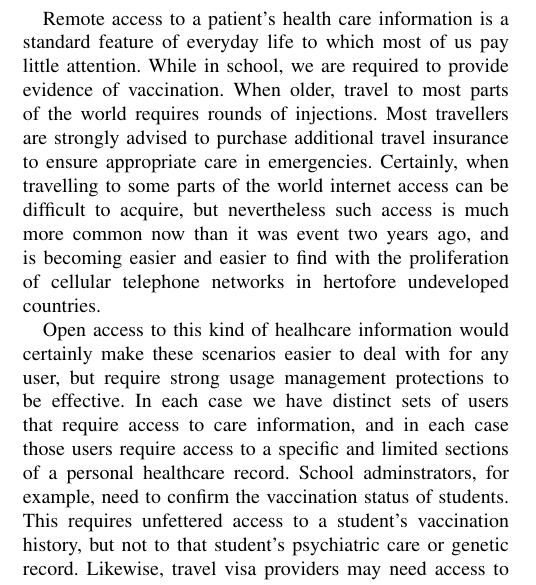
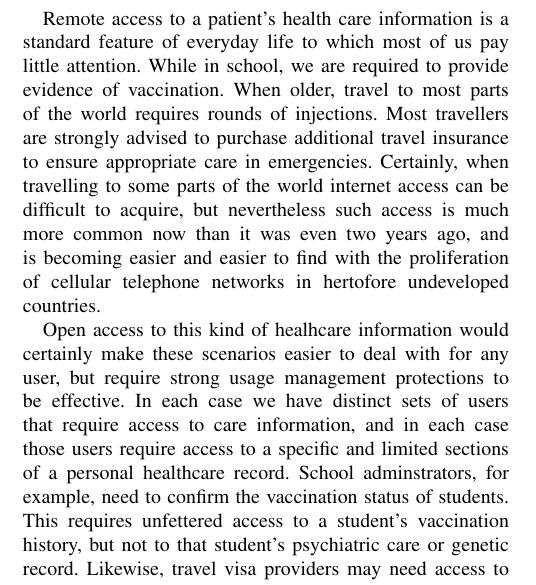
Before and after one commit to cclamb/Hisb2011, a LaTeX paper (usage_mgmt.tex): part of one column of page 2 of 6, cut so that both start at the same text. Compiled offline with pdfLaTeX.

Commit message:
some of Greg changes

```diff
--- a/usage_mgmt.tex
+++ b/usage_mgmt.tex
@@ -123,7 +123,7 @@ Any system managing these kinds of records must therefore provide mechanisms to
 % where are the players physically located?
 % how would this happen with PMR? Describe system; use scenario
 % address pro/con whereever appropriate
-Remote access to a patient's health care information is a standard feature of everyday life to which most of us pay little attention.  While in school, we are required to provide evidence of vaccination.  When older, travel to most parts of the world requires rounds of injections.  Most travellers are strongly advised to purchase additional travel insurance to ensure appropriate care in emergencies.  Certainly, when travelling to some parts of the world internet access can be difficult to acquire, but nevertheless such access is much more common now than it was event two years ago, and is becoming easier and easier to find with the proliferation of cellular telephone networks in hertofore undeveloped countries.
+Remote access to a patient's health care information is a standard feature of everyday life to which most of us pay little attention.  While in school, we are required to provide evidence of vaccination.  When older, travel to most parts of the world requires rounds of injections.  Most travellers are strongly advised to purchase additional travel insurance to ensure appropriate care in emergencies.  Certainly, when travelling to some parts of the world internet access can be difficult to acquire, but nevertheless such access is much more common now than it was even two years ago, and is becoming easier and easier to find with the proliferation of cellular telephone networks in hertofore undeveloped countries.
 
 Open access to this kind of healhcare information would certainly make these scenarios easier to deal with for any user, but require strong usage management protections to be effective.  In each case we have distinct sets of users that require access to care information, and in each case those users require access to a specific and limited sections of a personal healthcare record.  School adminstrators, for example, need to confirm the vaccination status of students.  This requires unfettered access to a student's vaccination history, but not to that student's psychiatric care or genetic record.  Likewise, travel visa providers may need access to similar information.  On the other hand, care providers no matter the country of origin require comprehensive care record access in order to provide timely and accurate care.  Furthermore, users have different requirements with respect to the speed of access.  School adminstrators have much less of an urgent, pressing need for care information that an Ethiopian doctor treating an injured patient.
 
```
